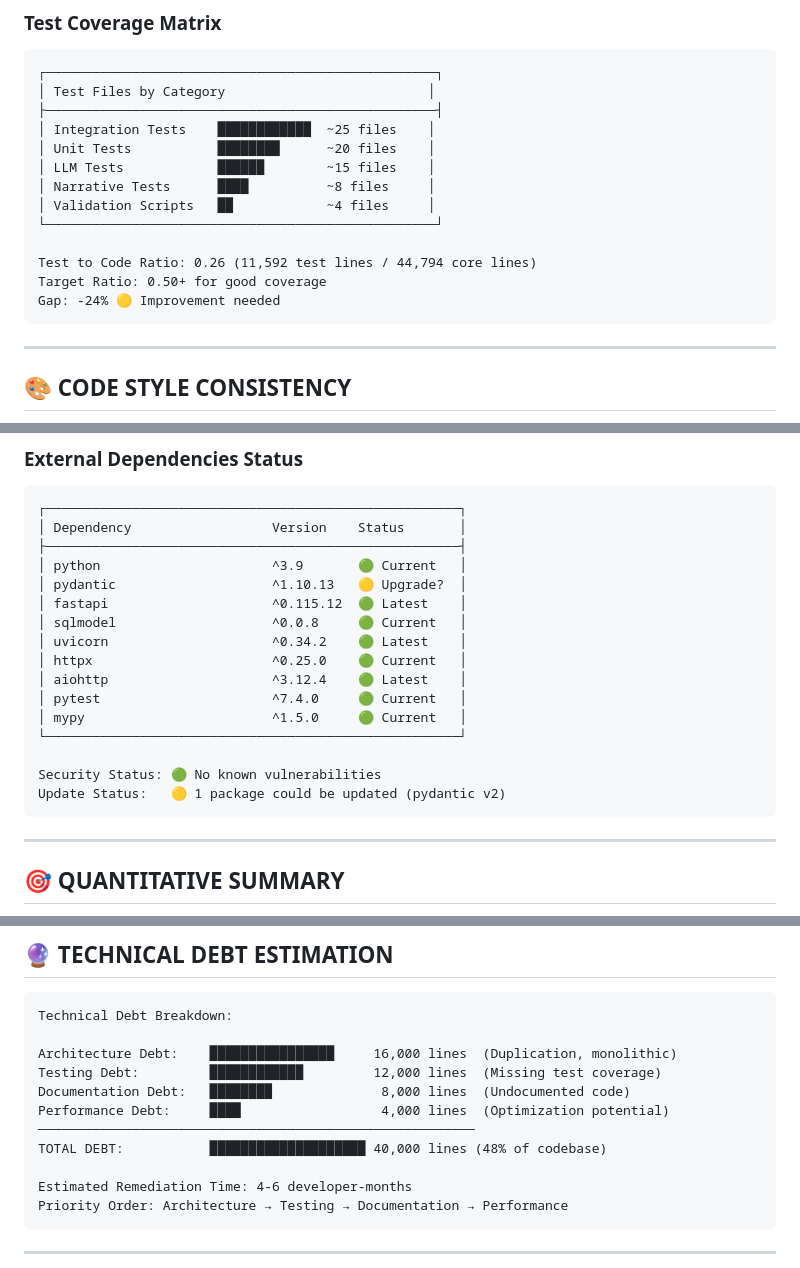
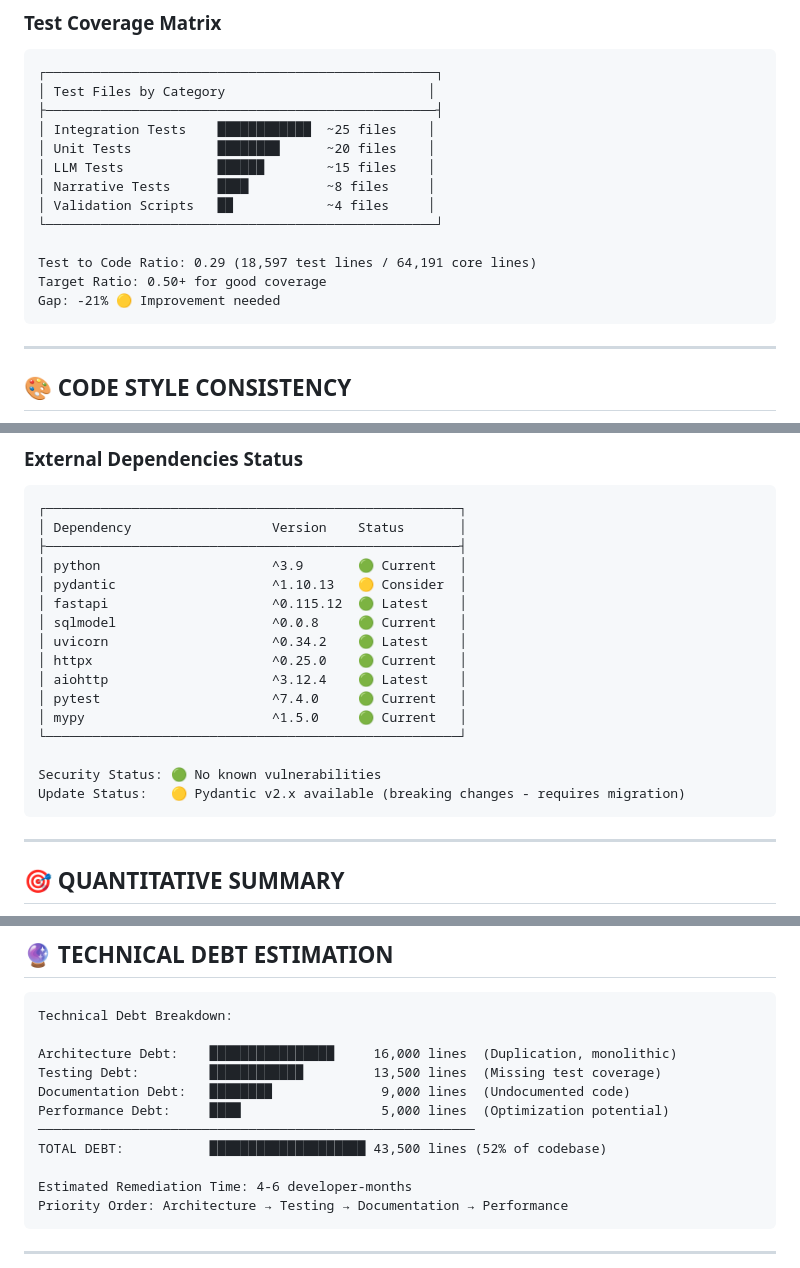
Before and after one commit to CrazyDubya/Taverna, a Markdown page: COMPREHENSIVE_CODE_REVIEW.md, 3 parts joined by grey strips. Drawn GitHub-style.

Commit message:
Fix metric calculations and clarify dependency notes
Co-authored-by: CrazyDubya <97849040+CrazyDubya@users.noreply.github.com>

````diff
--- a/COMPREHENSIVE_CODE_REVIEW.md
+++ b/COMPREHENSIVE_CODE_REVIEW.md
@@ -243,9 +243,9 @@ living_rusted_tankard/ (root)    32 files  ████████████
 │ Validation Scripts   ██            ~4 files     │
 └──────────────────────────────────────────────────┘
 
-Test to Code Ratio: 0.26 (11,592 test lines / 44,794 core lines)
+Test to Code Ratio: 0.29 (18,597 test lines / 64,191 core lines)
 Target Ratio: 0.50+ for good coverage
-Gap: -24% 🟡 Improvement needed
+Gap: -21% 🟡 Improvement needed
 ```
 
 ---
@@ -288,7 +288,7 @@ Import Organization: ███████████████████
 │ Dependency                  Version    Status       │
 ├─────────────────────────────────────────────────────┤
 │ python                      ^3.9       🟢 Current   │
-│ pydantic                    ^1.10.13   🟡 Upgrade?  │
+│ pydantic                    ^1.10.13   🟡 Consider  │
 │ fastapi                     ^0.115.12  🟢 Latest    │
 │ sqlmodel                    ^0.0.8     🟢 Current   │
 │ uvicorn                     ^0.34.2    🟢 Latest    │
@@ -299,7 +299,7 @@ Import Organization: ███████████████████
 └─────────────────────────────────────────────────────┘
 
 Security Status: 🟢 No known vulnerabilities
-Update Status:   🟡 1 package could be updated (pydantic v2)
+Update Status:   🟡 Pydantic v2.x available (breaking changes - requires migration)
 ```
 
 ---
@@ -358,11 +358,11 @@ Update Status:   🟡 1 package could be updated (pydantic v2)
 Technical Debt Breakdown:
 
 Architecture Debt:    ████████████████     16,000 lines  (Duplication, monolithic)
-Testing Debt:         ████████████         12,000 lines  (Missing test coverage)
-Documentation Debt:   ████████              8,000 lines  (Undocumented code)
-Performance Debt:     ████                  4,000 lines  (Optimization potential)
+Testing Debt:         ████████████         13,500 lines  (Missing test coverage)
+Documentation Debt:   ████████              9,000 lines  (Undocumented code)
+Performance Debt:     ████                  5,000 lines  (Optimization potential)
 ────────────────────────────────────────────────────────
-TOTAL DEBT:           ████████████████████ 40,000 lines (48% of codebase)
+TOTAL DEBT:           ████████████████████ 43,500 lines (52% of codebase)
 
 Estimated Remediation Time: 4-6 developer-months
 Priority Order: Architecture → Testing → Documentation → Performance
````
Also changed, not shown: other parts of COMPREHENSIVE_CODE_REVIEW.md (+2 -2 lines).
